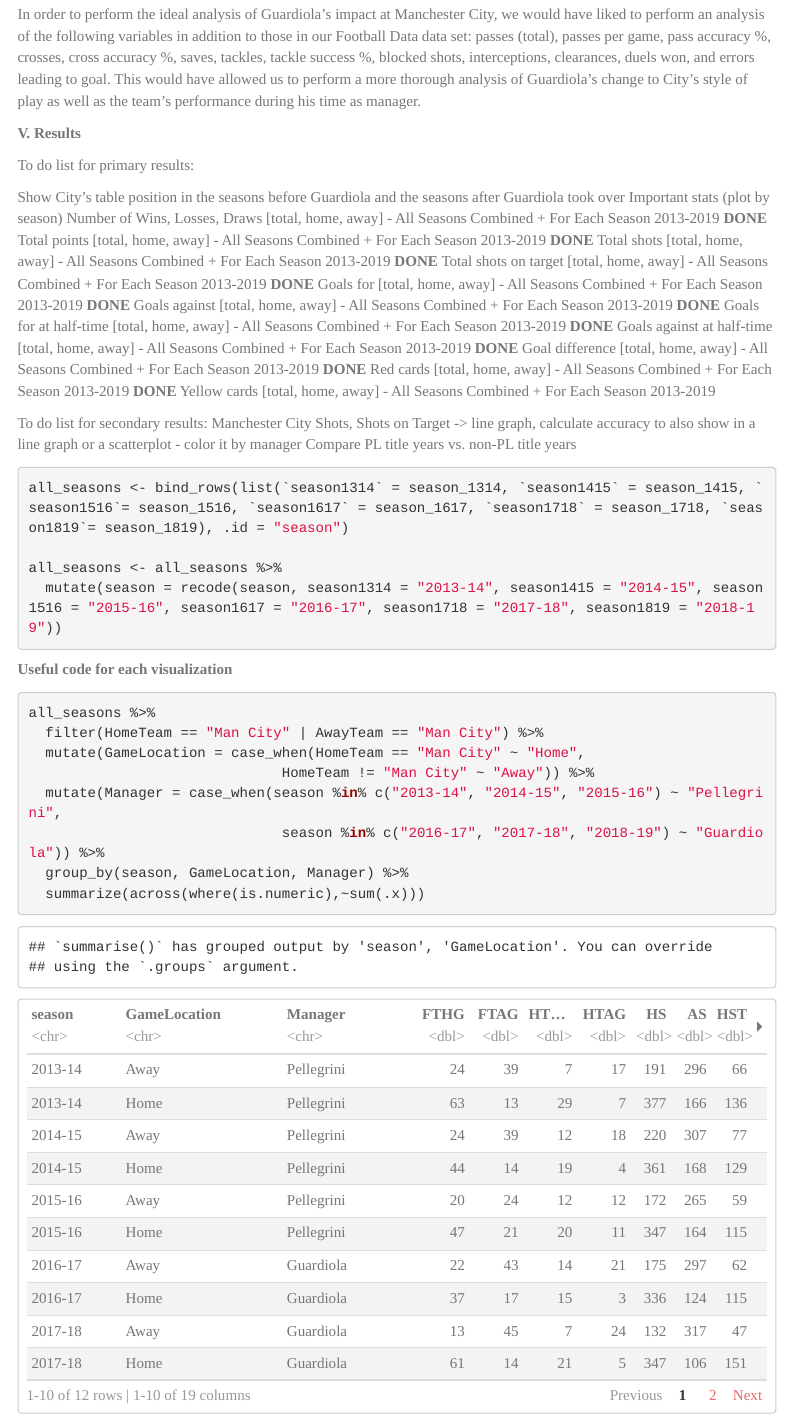
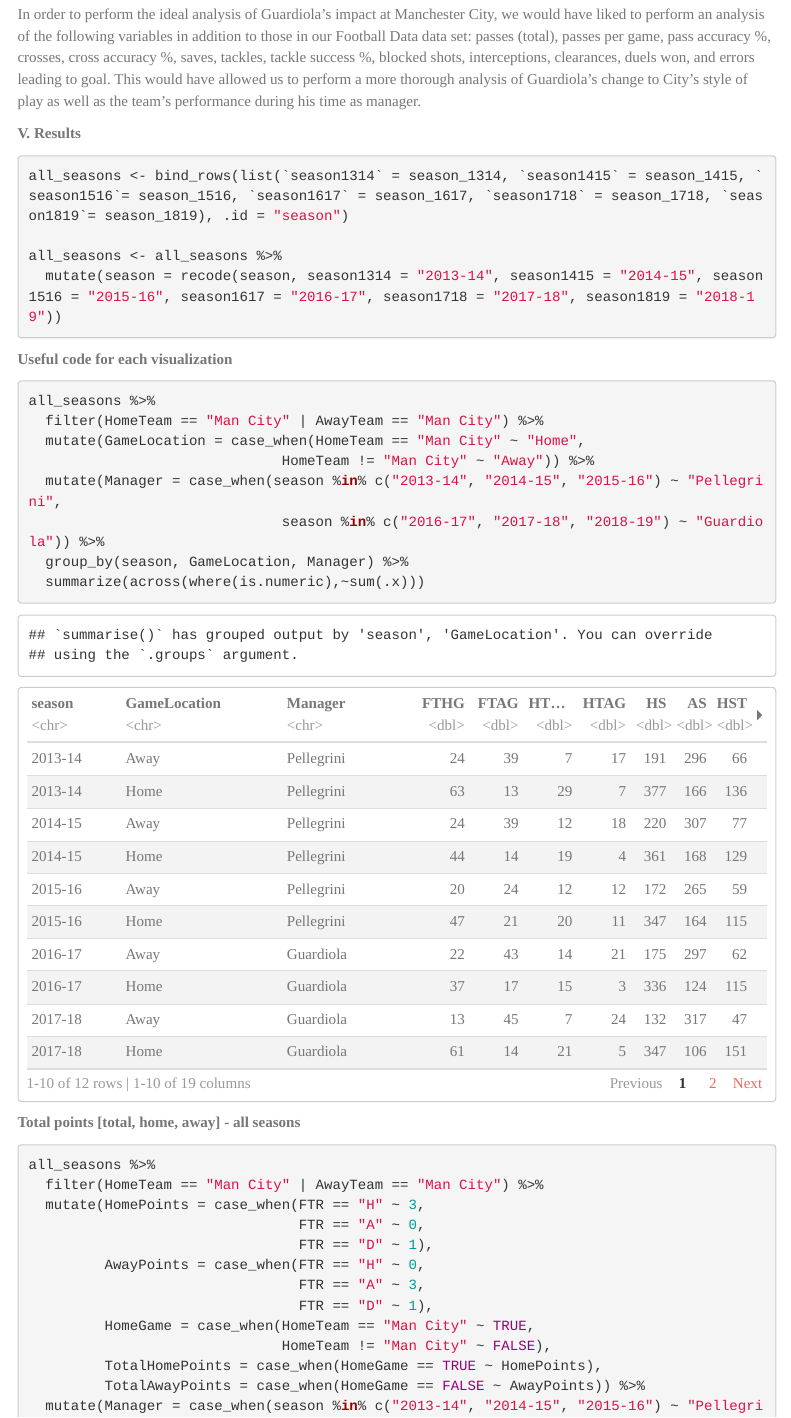
Before and after one commit to floydkrom/Guardiola, an R Markdown document (Guardiola.Rmd): the page in a window 1100 px wide, from 5510 px down. Rendered offline with R 4.5, knitr and Pandoc, with nearby package versions; some code elsewhere in the file could not run offline; menus at the side of the page are left out.

Commit message:
Latest Update 10.14

````diff
--- a/Guardiola.Rmd
+++ b/Guardiola.Rmd
@@ -261,26 +261,6 @@
  select(2:23)
 ```
 
-To do list for primary results:
-
-Show City’s table position in the seasons before Guardiola and the seasons after Guardiola took over
-Important stats (plot by season)
-Number of Wins, Losses, Draws [total, home, away] - All Seasons Combined + For Each Season 2013-2019
-**DONE** Total points [total, home, away] - All Seasons Combined + For Each Season 2013-2019
-**DONE** Total shots [total, home, away] - All Seasons Combined + For Each Season 2013-2019
-**DONE** Total shots on target [total, home, away] - All Seasons Combined + For Each Season 2013-2019
-**DONE** Goals for [total, home, away] - All Seasons Combined + For Each Season 2013-2019
-**DONE** Goals against [total, home, away] - All Seasons Combined + For Each Season 2013-2019
-**DONE** Goals for at half-time [total, home, away] - All Seasons Combined + For Each Season 2013-2019
-**DONE** Goals against at half-time [total, home, away] - All Seasons Combined + For Each Season 2013-2019
-**DONE** Goal difference [total, home, away] - All Seasons Combined + For Each Season 2013-2019
-**DONE** Red cards [total, home, away] - All Seasons Combined + For Each Season 2013-2019
-**DONE** Yellow cards [total, home, away] - All Seasons Combined + For Each Season 2013-2019
-
-To do list for secondary results:
-Manchester City Shots, Shots on Target -> line graph, calculate accuracy to also show in a line graph or a scatterplot - color it by manager
-Compare PL title years vs. non-PL title years
-
 ```{r}
 all_seasons <- bind_rows(list(`season1314` = season_1314, `season1415` = season_1415, `season1516`= season_1516, `season1617` = season_1617, `season1718` = season_1718, `season1819`= season_1819), .id = "season")
 
````
Also changed, not shown: Guardiola.Rmd (12 more changed lines).
